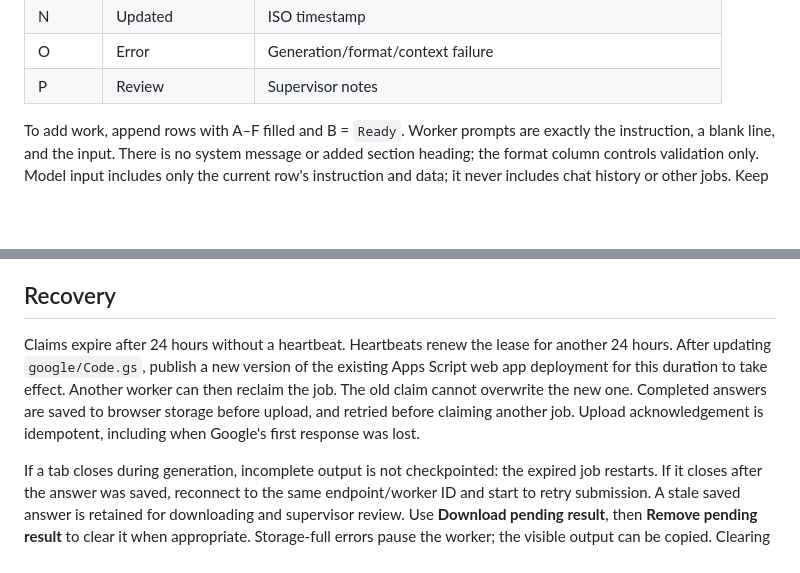
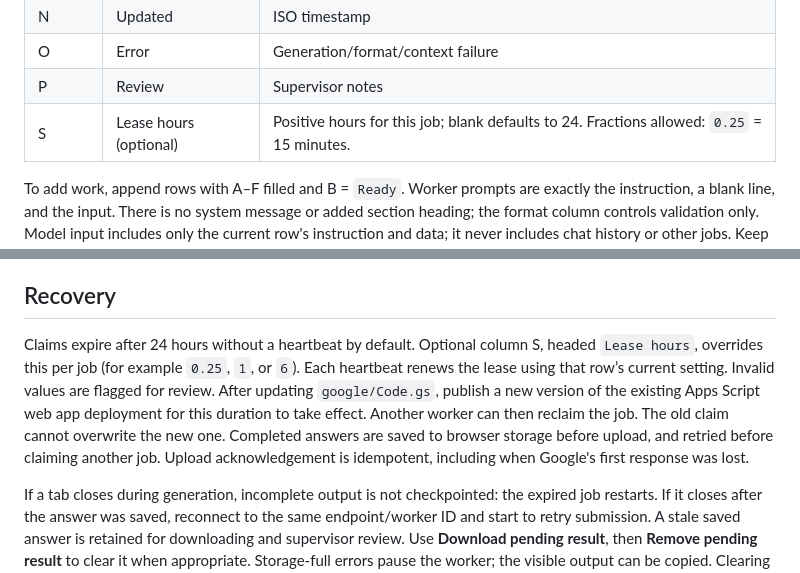
Before and after one commit to alexhspitzer-alt/MagicLaborerBox, a Markdown page: README.md, 2 parts joined by grey strips. GitHub-like rendering; blank space fills up the shorter version.

Commit message:
Allow per-job Lease hours override with 24-hour default

```diff
--- a/README.md
+++ b/README.md
@@ -41,6 +41,7 @@ Keep the `Jobs` tab and these headers in their exact order:
 | N | Updated | ISO timestamp |
 | O | Error | Generation/format/context failure |
 | P | Review | Supervisor notes |
+| S | Lease hours (optional) | Positive hours for this job; blank defaults to 24. Fractions allowed: `0.25` = 15 minutes. |
 
 To add work, append rows with A–F filled and B = `Ready`. Worker prompts are exactly the instruction, a blank line, and the input. There is no system message or added section heading; the format column controls validation only. Model input includes only the current row's instruction and data; it never includes chat history or other jobs. Keep batches small. A conservative UTF-8 byte check protects context headroom; non-English data may require smaller chunks. Split a too-large job across rows.
 
@@ -48,7 +49,7 @@ A completed model response is `Done` only if nonempty and normally terminated; J
 
 ## Recovery
 
-Claims expire after 24 hours without a heartbeat. Heartbeats renew the lease for another 24 hours. After updating `google/Code.gs`, publish a new version of the existing Apps Script web app deployment for this duration to take effect. Another worker can then reclaim the job. The old claim cannot overwrite the new one. Completed answers are saved to browser storage before upload, and retried before claiming another job. Upload acknowledgement is idempotent, including when Google's first response was lost.
+Claims expire after 24 hours without a heartbeat by default. Optional column S, headed `Lease hours`, overrides this per job (for example `0.25`, `1`, or `6`). Each heartbeat renews the lease using that row’s current setting. Invalid values are flagged for review. After updating `google/Code.gs`, publish a new version of the existing Apps Script web app deployment for this duration to take effect. Another worker can then reclaim the job. The old claim cannot overwrite the new one. Completed answers are saved to browser storage before upload, and retried before claiming another job. Upload acknowledgement is idempotent, including when Google's first response was lost.
 
 If a tab closes during generation, incomplete output is not checkpointed: the expired job restarts. If it closes after the answer was saved, reconnect to the same endpoint/worker ID and start to retry submission. A stale saved answer is retained for downloading and supervisor review. Use **Download pending result**, then **Remove pending result** to clear it when appropriate. Storage-full errors pause the worker; the visible output can be copied. Clearing browser data removes saved results and cached models.
 
```
